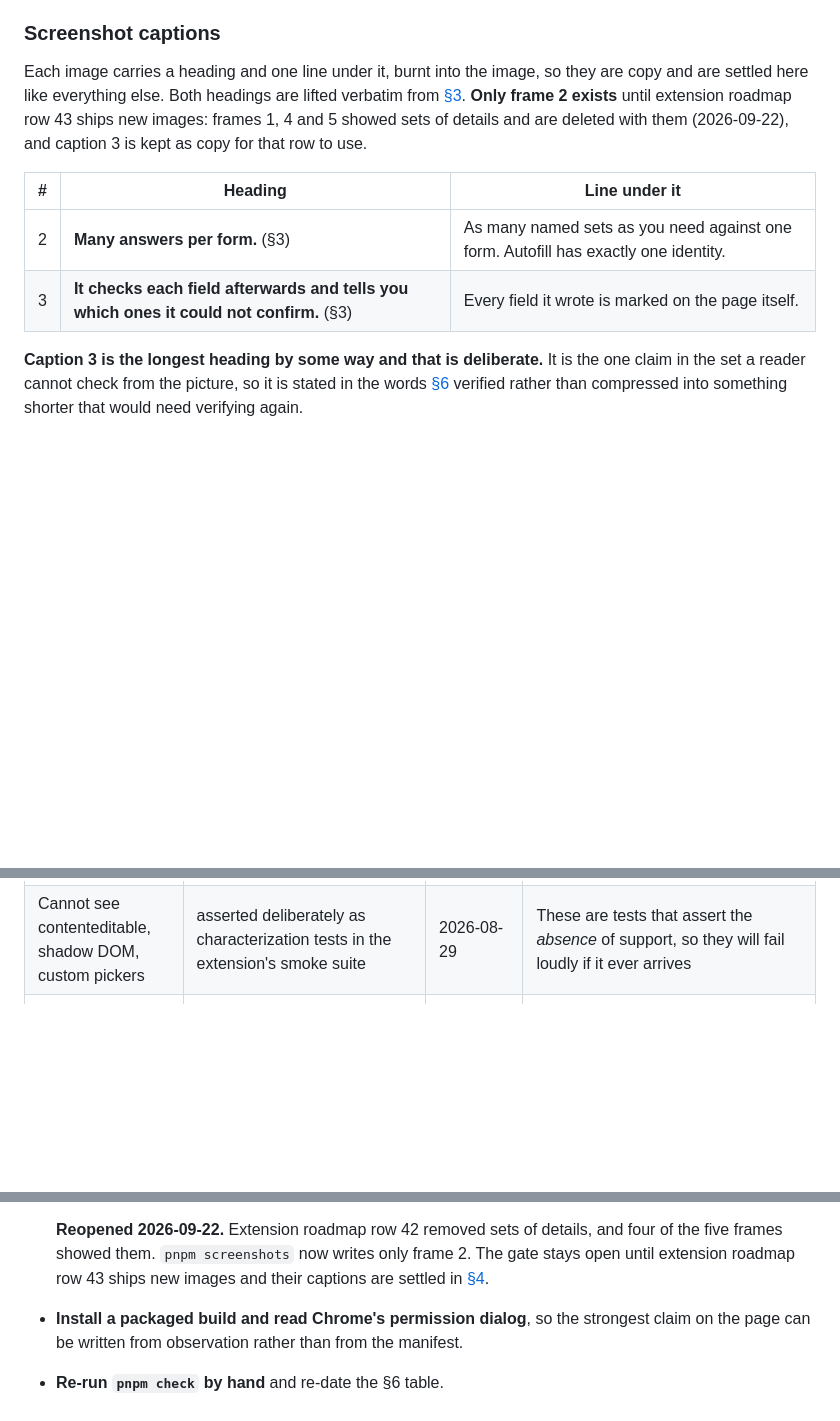
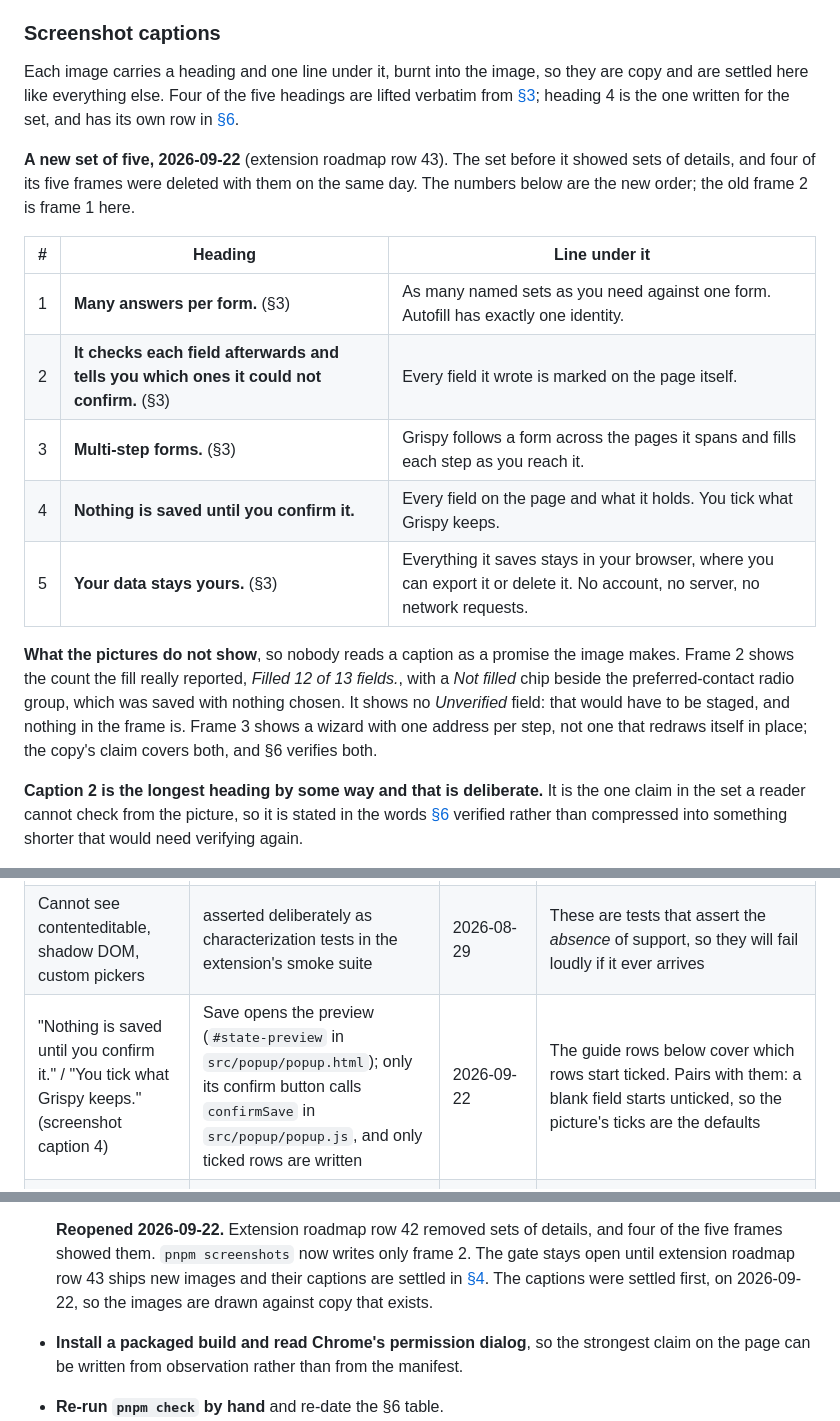
Before and after one commit to lagtac/grispy-site, a Markdown page: docs/copy.md, 3 parts joined by grey strips. Rendered like a GitHub page; blank space fills up the shorter version.

Commit message:
docs: settle the five store-image captions (extension roadmap #43)
The listing gets a new set of five images for single-form Grispy. Four
headings are lifted from the landing page; heading 4, "Nothing is saved
until you confirm it.", is new and gets a claims-check row. The section
also says what frames 2 and 3 do not show.

Co-Authored-By: Claude Opus 5 (1M context) <noreply@anthropic.com>

```diff
--- a/docs/copy.md
+++ b/docs/copy.md
@@ -361,17 +361,31 @@ does, so each stays exactly as it was.
 ### Screenshot captions
 
 Each image carries a heading and one line under it, burnt into the image, so they
-are copy and are settled here like everything else. Both headings are lifted
-verbatim from [§3](#3-landing-page). **Only frame 2 exists** until extension
-roadmap row 43 ships new images: frames 1, 4 and 5 showed sets of details and are
-deleted with them (2026-09-22), and caption 3 is kept as copy for that row to use.
+are copy and are settled here like everything else. Four of the five headings are
+lifted verbatim from [§3](#3-landing-page); heading 4 is the one written for the
+set, and has its own row in [§6](#6-claims-check).
+
+**A new set of five, 2026-09-22** (extension roadmap row 43). The set before it
+showed sets of details, and four of its five frames were deleted with them on the
+same day. The numbers below are the new order; the old frame 2 is frame 1 here.
 
 | # | Heading | Line under it |
 |---|---|---|
-| 2 | **Many answers per form.** (§3) | As many named sets as you need against one form. Autofill has exactly one identity. |
-| 3 | **It checks each field afterwards and tells you which ones it could not confirm.** (§3) | Every field it wrote is marked on the page itself. |
+| 1 | **Many answers per form.** (§3) | As many named sets as you need against one form. Autofill has exactly one identity. |
+| 2 | **It checks each field afterwards and tells you which ones it could not confirm.** (§3) | Every field it wrote is marked on the page itself. |
+| 3 | **Multi-step forms.** (§3) | Grispy follows a form across the pages it spans and fills each step as you reach it. |
+| 4 | **Nothing is saved until you confirm it.** | Every field on the page and what it holds. You tick what Grispy keeps. |
+| 5 | **Your data stays yours.** (§3) | Everything it saves stays in your browser, where you can export it or delete it. No account, no server, no network requests. |
 
-**Caption 3 is the longest heading by some way and that is deliberate.** It is the
+**What the pictures do not show**, so nobody reads a caption as a promise the
+image makes. Frame 2 shows the count the fill really reported, *Filled 12 of 13
+fields.*, with a *Not filled* chip beside the preferred-contact radio group, which
+was saved with nothing chosen. It shows no *Unverified* field: that would have to be
+staged, and nothing in the frame is. Frame 3 shows a wizard with one address per
+step, not one that redraws itself in place; the copy's claim covers both, and §6
+verifies both.
+
+**Caption 2 is the longest heading by some way and that is deliberate.** It is the
 one claim in the set a reader cannot check from the picture, so it is stated in the
 words [§6](#6-claims-check) verified rather than compressed into something shorter
 that would need verifying again.
@@ -444,6 +458,7 @@ table before each submission; there is no CI enforcing any of it.
 | "tells you what it could not confirm" | fill reports an `unverified` outcome and the toast carries the count | 2026-09-01 | **Ungated 2026-09-01.** The framed-page miscount that held this back is fixed — extension roadmap row 5d, shipped 2026-08-29 |
 | "exports and imports everything" | export and import both shipped | 2026-08-28 | Whole-store file replaces; single-form file adds |
 | Cannot see contenteditable, shadow DOM, custom pickers | asserted deliberately as characterization tests in the extension's smoke suite | 2026-08-29 | These are tests that assert the *absence* of support, so they will fail loudly if it ever arrives |
+| "Nothing is saved until you confirm it." / "You tick what Grispy keeps." (screenshot caption 4) | Save opens the preview (`#state-preview` in `src/popup/popup.html`); only its confirm button calls `confirmSave` in `src/popup/popup.js`, and only ticked rows are written | 2026-09-22 | The guide rows below cover which rows start ticked. Pairs with them: a blank field starts unticked, so the picture's ticks are the defaults |
 | "Grispy never invents an answer" | `fillPlan` in `src/core/diff.js` returns only the nodes saved under this step (`preset?.steps?.[stepKey]?.nodes`), so a fill writes nothing the user did not save | 2026-09-22 | Re-pointed 2026-09-22, when extension roadmap row 42 removed `globalFillPlan`, which this row cited before. "It never guesses" went with the sentences that needed it |
 
 **Guide pages** (`/guide/`), added 2026-09-01. Each page ends with an "Every
@@ -601,7 +616,8 @@ Not copy. Things that must be true in the extension before this copy is honest.
   **Reopened 2026-09-22.** Extension roadmap row 42 removed sets of details, and
   four of the five frames showed them. `pnpm screenshots` now writes only frame 2.
   The gate stays open until extension roadmap row 43 ships new images and their
-  captions are settled in [§4](#4-chrome-web-store-listing).
+  captions are settled in [§4](#4-chrome-web-store-listing). The captions were
+  settled first, on 2026-09-22, so the images are drawn against copy that exists.
 - **Install a packaged build and read Chrome's permission dialog**, so the
   strongest claim on the page can be written from observation rather than from the
   manifest.
```
